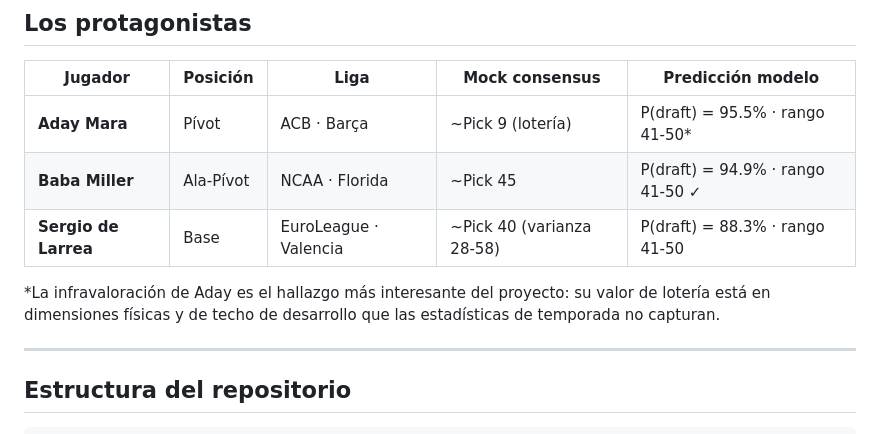
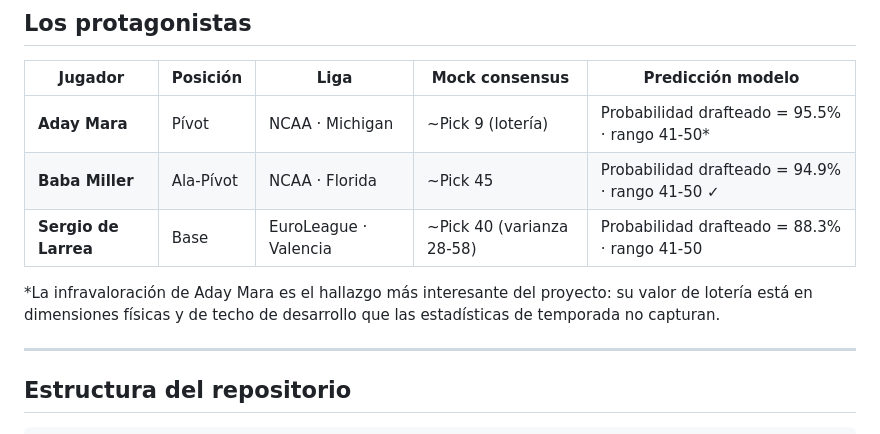
Before and after one commit to RobertoCantero82/nba-draft-2026-prediccion, a Markdown page: README.md, the part around the change. Drawn GitHub-style.

Commit message:
Actualización README

```diff
--- a/README.md
+++ b/README.md
@@ -30,11 +30,11 @@ El caso de uso: los tres jugadores españoles con opciones reales en el **NBA Dr
 
 | Jugador | Posición | Liga | Mock consensus | Predicción modelo |
 |---|---|---|---|---|
-| **Aday Mara** | Pívot | ACB · Barça | ~Pick 9 (lotería) | P(draft) = 95.5% · rango 41-50* |
-| **Baba Miller** | Ala-Pívot | NCAA · Florida | ~Pick 45 | P(draft) = 94.9% · rango 41-50 ✓ |
-| **Sergio de Larrea** | Base | EuroLeague · Valencia | ~Pick 40 (varianza 28-58) | P(draft) = 88.3% · rango 41-50 |
+| **Aday Mara** | Pívot | NCAA · Michigan | ~Pick 9 (lotería) | Probabilidad drafteado = 95.5% · rango 41-50* |
+| **Baba Miller** | Ala-Pívot | NCAA · Florida | ~Pick 45 | Probabilidad drafteado = 94.9% · rango 41-50 ✓ |
+| **Sergio de Larrea** | Base | EuroLeague · Valencia | ~Pick 40 (varianza 28-58) | Probabilidad drafteado = 88.3% · rango 41-50 |
 
-*La infravaloración de Aday es el hallazgo más interesante del proyecto: su valor de lotería está en dimensiones físicas y de techo de desarrollo que las estadísticas de temporada no capturan.
+*La infravaloración de Aday Mara es el hallazgo más interesante del proyecto: su valor de lotería está en dimensiones físicas y de techo de desarrollo que las estadísticas de temporada no capturan.
 
 ---
 
```
